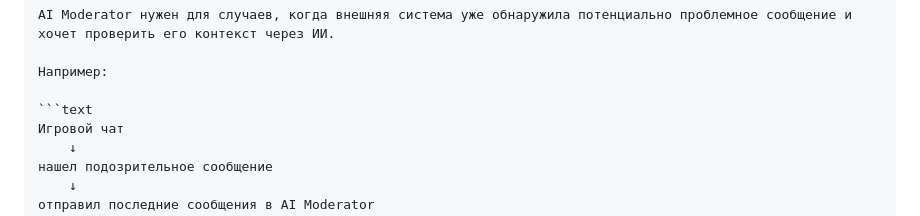
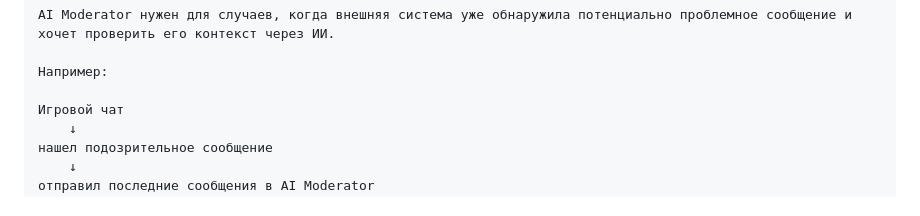
Before and after one commit to VladBorodin/ai_moderator, a Markdown page: README.md, the part around the change. GitHub-like rendering.

````diff
--- a/README.md
+++ b/README.md
@@ -13,7 +13,6 @@ AI Moderator нужен для случаев, когда внешняя сис
 
 Например:
 
-```text
 Игровой чат
 	↓
 нашел подозрительное сообщение
````
